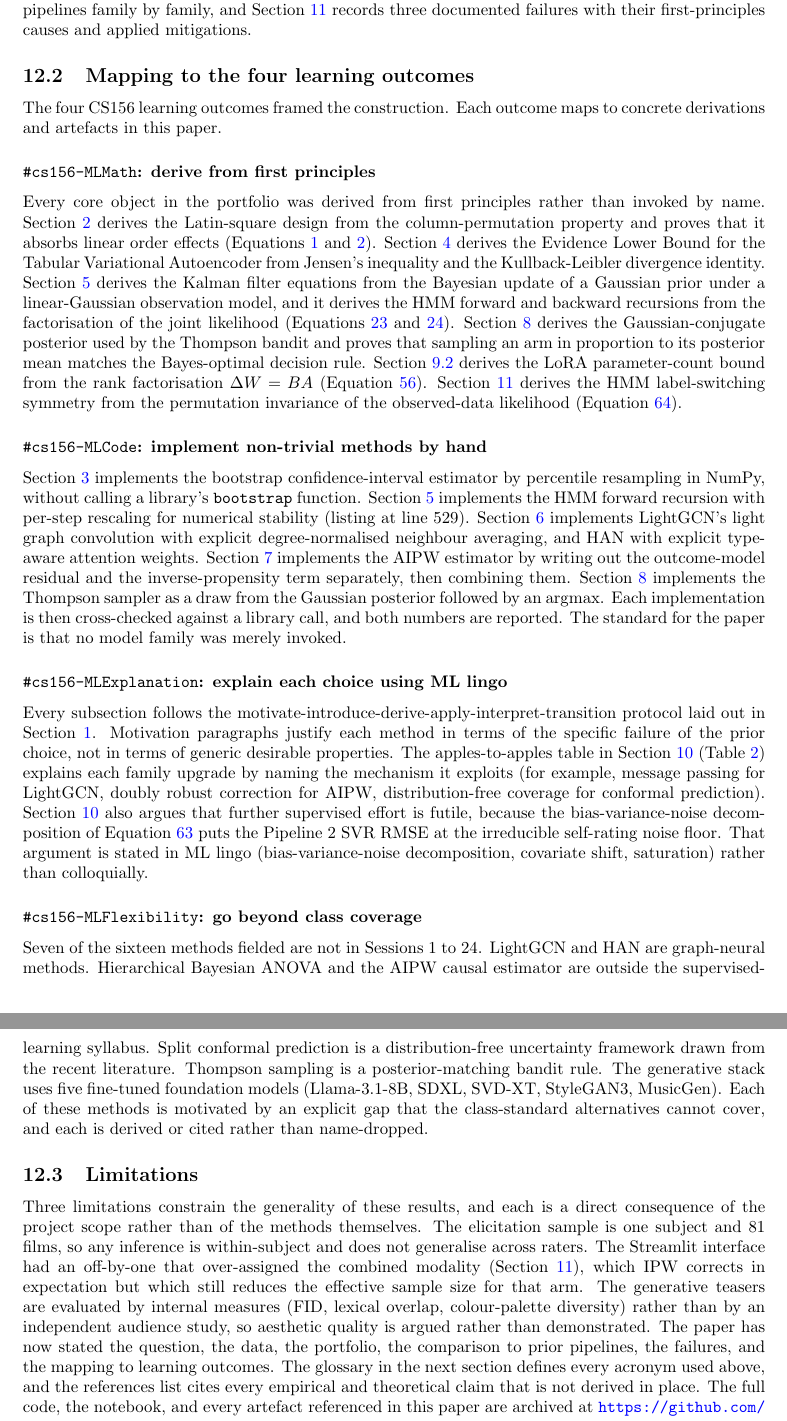
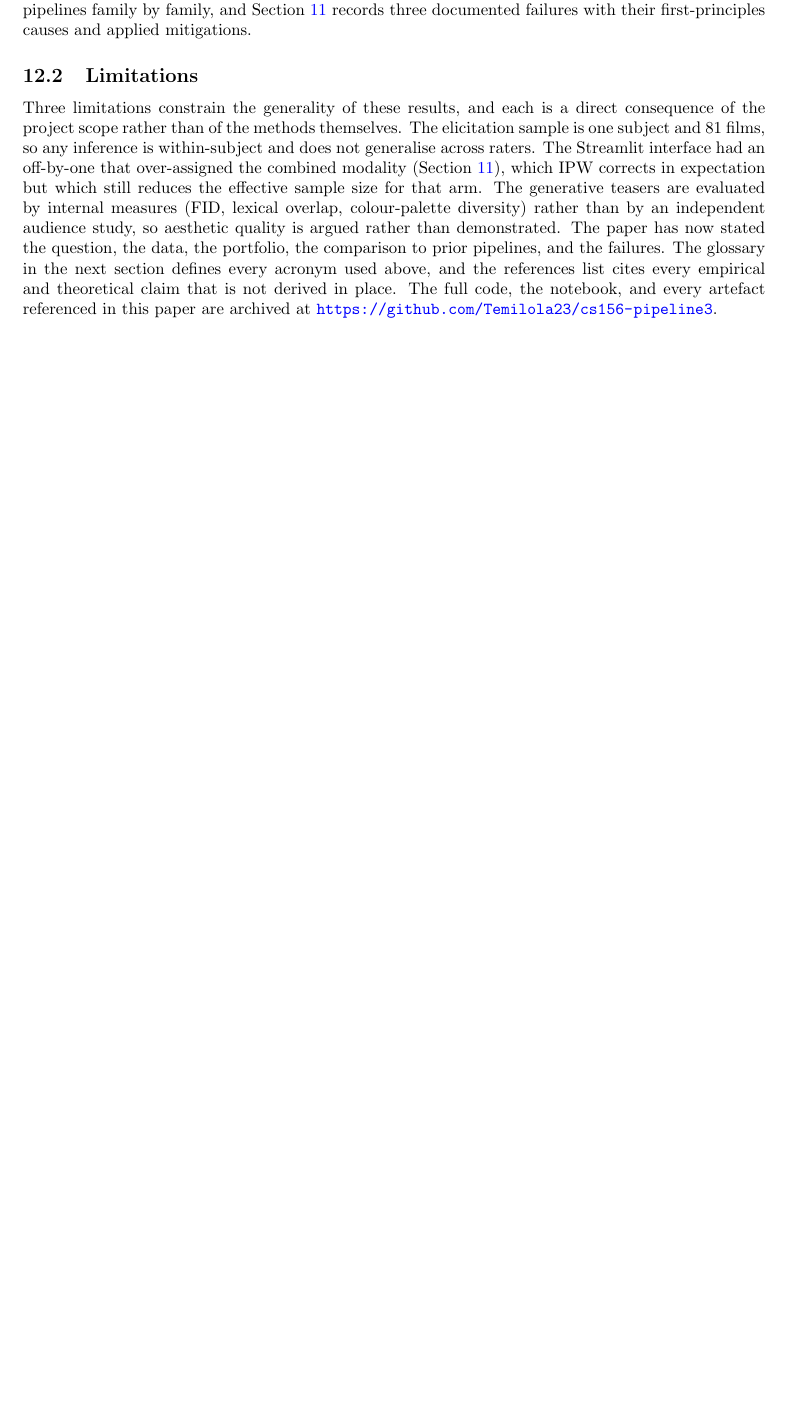
Before and after one commit to Temilola23/cs156-pipeline3, a LaTeX document (paper/pipeline3.tex): two parts of pages 49 and 50 of 67 before the commit and part of page 49 of 67 after it, the two joined at a grey line, cut so that both start at the same text, the shorter picture padded with empty space. Compiled offline with pdfLaTeX.

Commit message:
paper: remove explicit LO tags and the Learning-Outcome Mapping subsection
Drops §12.2 "Mapping to the four learning outcomes" along with the four
\subsubsection* LO-tagged headers. Also strips the three cross-references
that named the LO mapping (intro roadmap, §11 transition, §12.3 summary
sentence) and renames §12 from "Conclusions and Learning-Outcome Mapping"
to "Conclusions". We don't cite the LOs explicitly in the write-up.

```diff
--- a/paper/pipeline3.tex
+++ b/paper/pipeline3.tex
@@ -1669,29 +1669,9 @@ One additional finding was diagnosed and logged but required no mitigation. The
 
 Pipeline 3 answers three inference questions that Pipelines 1 and 2 left open. Uncertainty is answered by a portfolio of five models. A Gaussian Process with a composite kernel supplies calibrated posteriors. A Kalman ladder tracks taste drift over the watch-date timeline. A Hidden Markov Model partitions the sequence into taste regimes. An MC-Dropout Bayesian neural network gives a second uncertainty channel, and a split-conformal wrapper adds a distribution-free coverage guarantee on top. Causal effect size is answered by Hierarchical Bayesian ANOVA, Inverse Propensity Weighting, and the doubly robust AIPW estimator. Extrapolation is answered by a Thompson sampling bandit and by a generative stack that composes Llama-3.1-8B with QLoRA, SDXL with a poster LoRA, SVD-XT with a trailer LoRA, StyleGAN3 with ADA, and MusicGen. The deliverable is three 50-second teaser variants (poster, trailer, and combined), each assembled by ffmpeg and built on the same 324-row Latin-square-counterbalanced elicitation corpus. Section~\ref{sec:compare} reports the comparison against the prior pipelines family by family, and Section~\ref{sec:diagnosis} records three documented failures with their first-principles causes and applied mitigations.
 
-\subsection{Mapping to the four learning outcomes}
-
-The four CS156 learning outcomes framed the construction. Each outcome maps to concrete derivations and artefacts in this paper.
-
-\subsubsection*{\texttt{\#cs156-MLMath}: derive from first principles}
-
-Every core object in the portfolio was derived from first principles rather than invoked by name. Section~\ref{sec:data} derives the Latin-square design from the column-permutation property and proves that it absorbs linear order effects (Equations~\ref{eq:latin-cyclic} and~\ref{eq:rating-model}). Section~\ref{sec:aug} derives the Evidence Lower Bound for the Tabular Variational Autoencoder from Jensen's inequality and the Kullback-Leibler divergence identity. Section~\ref{sec:prob} derives the Kalman filter equations from the Bayesian update of a Gaussian prior under a linear-Gaussian observation model, and it derives the HMM forward and backward recursions from the factorisation of the joint likelihood (Equations~\ref{eq:forward} and~\ref{eq:backward}). Section~\ref{sec:thompson} derives the Gaussian-conjugate posterior used by the Thompson bandit and proves that sampling an arm in proportion to its posterior mean matches the Bayes-optimal decision rule. Section~\ref{sec:lora} derives the LoRA parameter-count bound from the rank factorisation $\Delta W = BA$ (Equation~\ref{eq:lora-factor}). Section~\ref{sec:diagnosis} derives the HMM label-switching symmetry from the permutation invariance of the observed-data likelihood (Equation~\ref{eq:hmm-lik}).
-
-\subsubsection*{\texttt{\#cs156-MLCode}: implement non-trivial methods by hand}
-
-Section~\ref{sec:eda} implements the bootstrap confidence-interval estimator by percentile resampling in NumPy, without calling a library's \texttt{bootstrap} function. Section~\ref{sec:prob} implements the HMM forward recursion with per-step rescaling for numerical stability (listing at line 529). Section~\ref{sec:rel} implements LightGCN's light graph convolution with explicit degree-normalised neighbour averaging, and HAN with explicit type-aware attention weights. Section~\ref{sec:causal} implements the AIPW estimator by writing out the outcome-model residual and the inverse-propensity term separately, then combining them. Section~\ref{sec:thompson} implements the Thompson sampler as a draw from the Gaussian posterior followed by an $\operatorname{argmax}$. Each implementation is then cross-checked against a library call, and both numbers are reported. The standard for the paper is that no model family was merely invoked.
-
-\subsubsection*{\texttt{\#cs156-MLExplanation}: explain each choice using ML lingo}
-
-Every subsection follows the motivate-introduce-derive-apply-interpret-transition protocol laid out in Section~\ref{sec:intro}. Motivation paragraphs justify each method in terms of the specific failure of the prior choice, not in terms of generic desirable properties. The apples-to-apples table in Section~\ref{sec:compare} (Table~\ref{tab:compare}) explains each family upgrade by naming the mechanism it exploits (for example, message passing for LightGCN, doubly robust correction for AIPW, distribution-free coverage for conformal prediction). Section~\ref{sec:compare} also argues that further supervised effort is futile, because the bias-variance-noise decomposition of Equation~\ref{eq:ceiling} puts the Pipeline 2 SVR RMSE at the irreducible self-rating noise floor. That argument is stated in ML lingo (bias-variance-noise decomposition, covariate shift, saturation) rather than colloquially.
-
-\subsubsection*{\texttt{\#cs156-MLFlexibility}: go beyond class coverage}
-
-Seven of the sixteen methods fielded are not in Sessions 1 to 24. LightGCN and HAN are graph-neural methods. Hierarchical Bayesian ANOVA and the AIPW causal estimator are outside the supervised-learning syllabus. Split conformal prediction is a distribution-free uncertainty framework drawn from the recent literature. Thompson sampling is a posterior-matching bandit rule. The generative stack uses five fine-tuned foundation models (Llama-3.1-8B, SDXL, SVD-XT, StyleGAN3, MusicGen). Each of these methods is motivated by an explicit gap that the class-standard alternatives cannot cover, and each is derived or cited rather than name-dropped.
-
 \subsection{Limitations}
 
-Three limitations constrain the generality of these results, and each is a direct consequence of the project scope rather than of the methods themselves. The elicitation sample is one subject and 81 films, so any inference is within-subject and does not generalise across raters. The Streamlit interface had an off-by-one that over-assigned the combined modality (Section~\ref{sec:diagnosis}), which IPW corrects in expectation but which still reduces the effective sample size for that arm. The generative teasers are evaluated by internal measures (FID, lexical overlap, colour-palette diversity) rather than by an independent audience study, so aesthetic quality is argued rather than demonstrated. The paper has now stated the question, the data, the portfolio, the comparison to prior pipelines, the failures, and the mapping to learning outcomes. The glossary in the next section defines every acronym used above, and the references list cites every empirical and theoretical claim that is not derived in place. The full code, the notebook, and every artefact referenced in this paper are archived at \url{https://github.com/Temilola23/cs156-pipeline3}.
+Three limitations constrain the generality of these results, and each is a direct consequence of the project scope rather than of the methods themselves. The elicitation sample is one subject and 81 films, so any inference is within-subject and does not generalise across raters. The Streamlit interface had an off-by-one that over-assigned the combined modality (Section~\ref{sec:diagnosis}), which IPW corrects in expectation but which still reduces the effective sample size for that arm. The generative teasers are evaluated by internal measures (FID, lexical overlap, colour-palette diversity) rather than by an independent audience study, so aesthetic quality is argued rather than demonstrated. The paper has now stated the question, the data, the portfolio, the comparison to prior pipelines, and the failures. The glossary in the next section defines every acronym used above, and the references list cites every empirical and theoretical claim that is not derived in place. The full code, the notebook, and every artefact referenced in this paper are archived at \url{https://github.com/Temilola23/cs156-pipeline3}.
 
 \section*{Acknowledgements and AI statement}
 \label{sec:ack}
```
Also changed, not shown: paper/pipeline3.tex (8 more changed lines).
